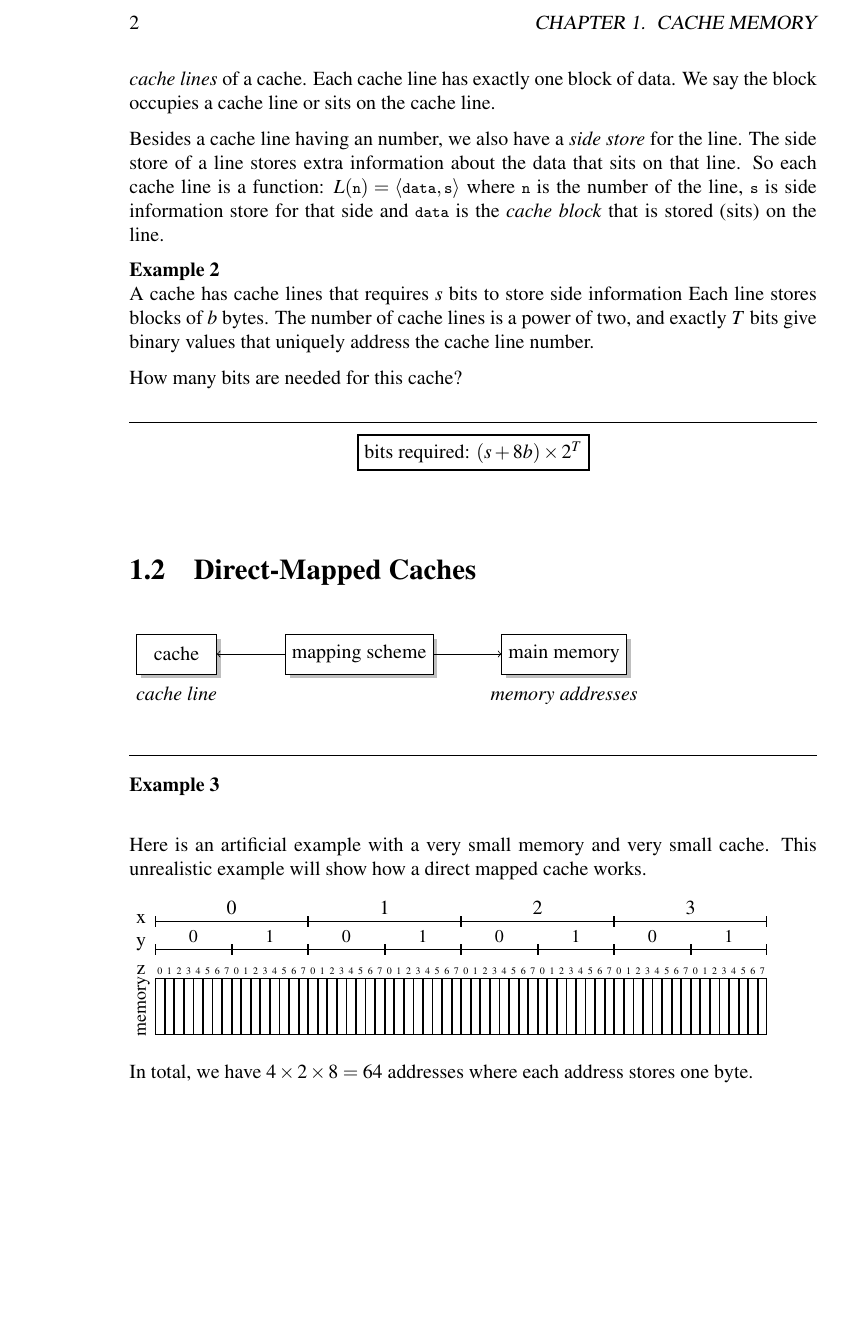
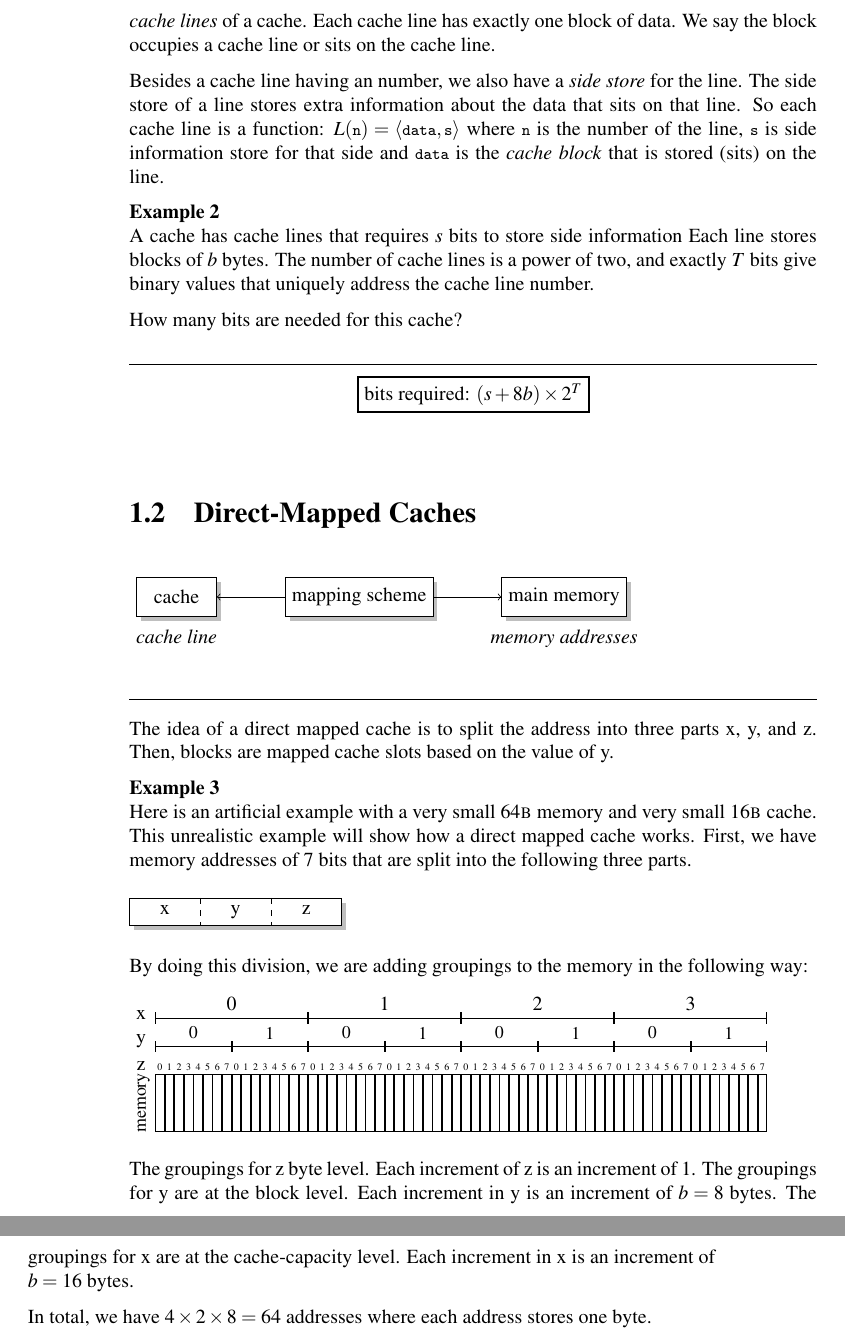
Before and after one commit to gcjyzdd/docbook, a LaTeX book (210/210.tex, which reads 210/tex/caches.tex): part of page 2 of 4 before the commit and two parts of pages 2 and 3 of 4 after it, the two joined at a grey line, cut at the place of the change, the shorter picture padded with empty space. Compiled offline with pdfLaTeX.

Commit message:
A bit of work on direct caches

```diff
--- a/210/tex/caches.tex
+++ b/210/tex/caches.tex
@@ -93,10 +93,31 @@ How many bits are needed for this cache?
 
 \frmrule
 
+The idea of a direct mapped cache is to split the address into three parts
+x, y, and z. Then, blocks are mapped cache slots based on the
+value of y.
+
 \begin{example}
+Here is an artificial example with a very small 64\textsc{b} memory and very small
+16\textsc{b} cache. This unrealistic example will show how a direct mapped cache works.
+First, we have memory addresses of 7 bits that are split into the
+following three parts.
 
-Here is an artificial example with a very small memory and very small cache.
-This unrealistic example will show how a direct mapped cache works.
+\begin{figure}[h]
+\begin{tikzpicture}[]
+  \node[rectangle split, rectangle split horizontal,
+  rectangle split parts=3, rectangle split draw splits=false, draw,
+  rectangle split part align=base, text width=1cm, anchor=center, text centered,
+  fill=white, drop shadow]
+  (addr){ x \nodepart{two} y \nodepart{three} z};
+  \draw[dashed] (addr.one split north) -- (addr.one split south);
+  \draw[dashed] (addr.two split north) -- (addr.two split south);
+\end{tikzpicture}
+\end{figure}
+
+
+By doing this division, we are adding groupings to the memory
+in the following way:
 
 \begin{tikzpicture}[
       start chain=1 going right,
@@ -132,3 +153,7 @@ This unrealistic example will show how a direct mapped cache works.
   % \draw[dashed] (b\y.one split north) -- (b\y.one split south);
 \end{tikzpicture}
 
+The groupings for z byte level. Each increment of z is an increment of 1.
+The groupings for y are at the block level. Each increment in y is an
+increment of $b = 8$ bytes. The groupings for x are at the cache-capacity level.
+Each increment in x is an increment of $b = 16$ bytes.
@@ -146,2 +189,0 @@ stores one byte.
-\highlightdef{A \textbf{direct-mapped cache}
-uses a mapping scheme with two \textit{functions}}
@@ -178,3 +224,9 @@ where \lstinline{t} is a value read from the side store for line \lstinline{n}.
+\highlightdef{A \textbf{direct-mapped cache}
+uses a mapping scheme with two \textit{functions}}
+
+
+\frmrule
+
 
 
 Below shows a diagram that shows how these functions create the
```
Also changed, not shown: 210/tex/caches.tex (43 more changed lines).
